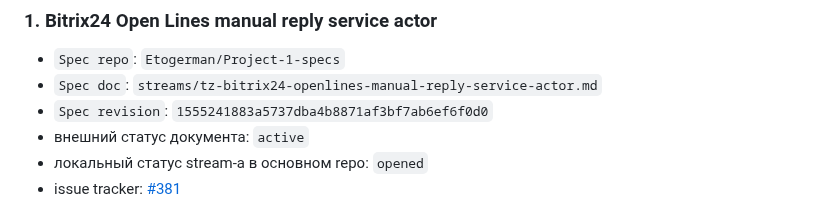
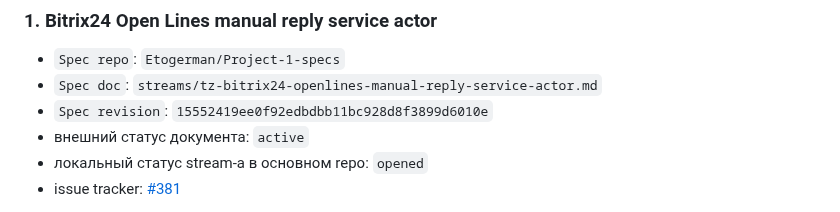
Before and after one commit to Etogerman/Project-1, a Markdown page: docs/reference/active-specs.md, the part around the change. Rendered like a GitHub page.

Commit message:
Исправить revision active spec (#384)

```diff
--- a/docs/reference/active-specs.md
+++ b/docs/reference/active-specs.md
@@ -18,7 +18,7 @@
 
 - `Spec repo`: `Etogerman/Project-1-specs`
 - `Spec doc`: `streams/tz-bitrix24-openlines-manual-reply-service-actor.md`
-- `Spec revision`: `1555241883a5737dba4b8871af3bf7ab6ef6f0d0`
+- `Spec revision`: `15552419ee0f92edbdbb11bc928d8f3899d6010e`
 - внешний статус документа: `active`
 - локальный статус stream-а в основном repo: `opened`
 - issue tracker: [#381](https://github.com/Etogerman/Project-1/issues/381)
```
